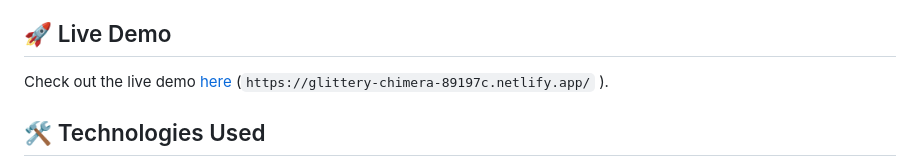
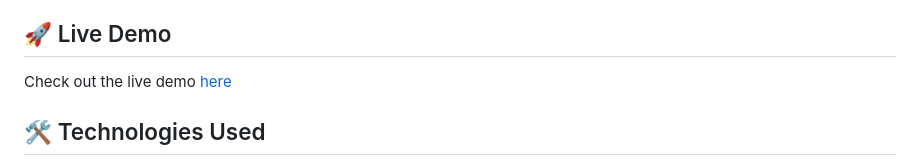
Before and after one commit to saalmansourav6122/GSAP, a Markdown page: readme.md, the part around the change. Drawn GitHub-style.

Commit message:
all ok now

```diff
--- a/readme.md
+++ b/readme.md
@@ -133,7 +133,7 @@ This project demonstrates how to create interactive SVG animations using **GSAP
 
 ## 🚀 Live Demo
 
-Check out the live demo [here](https://glittery-chimera-89197c.netlify.app/) (`https://glittery-chimera-89197c.netlify.app/` ).
+Check out the live demo [here](https://glittery-chimera-89197c.netlify.app/)
 
 ## 🛠️ Technologies Used
 
```
